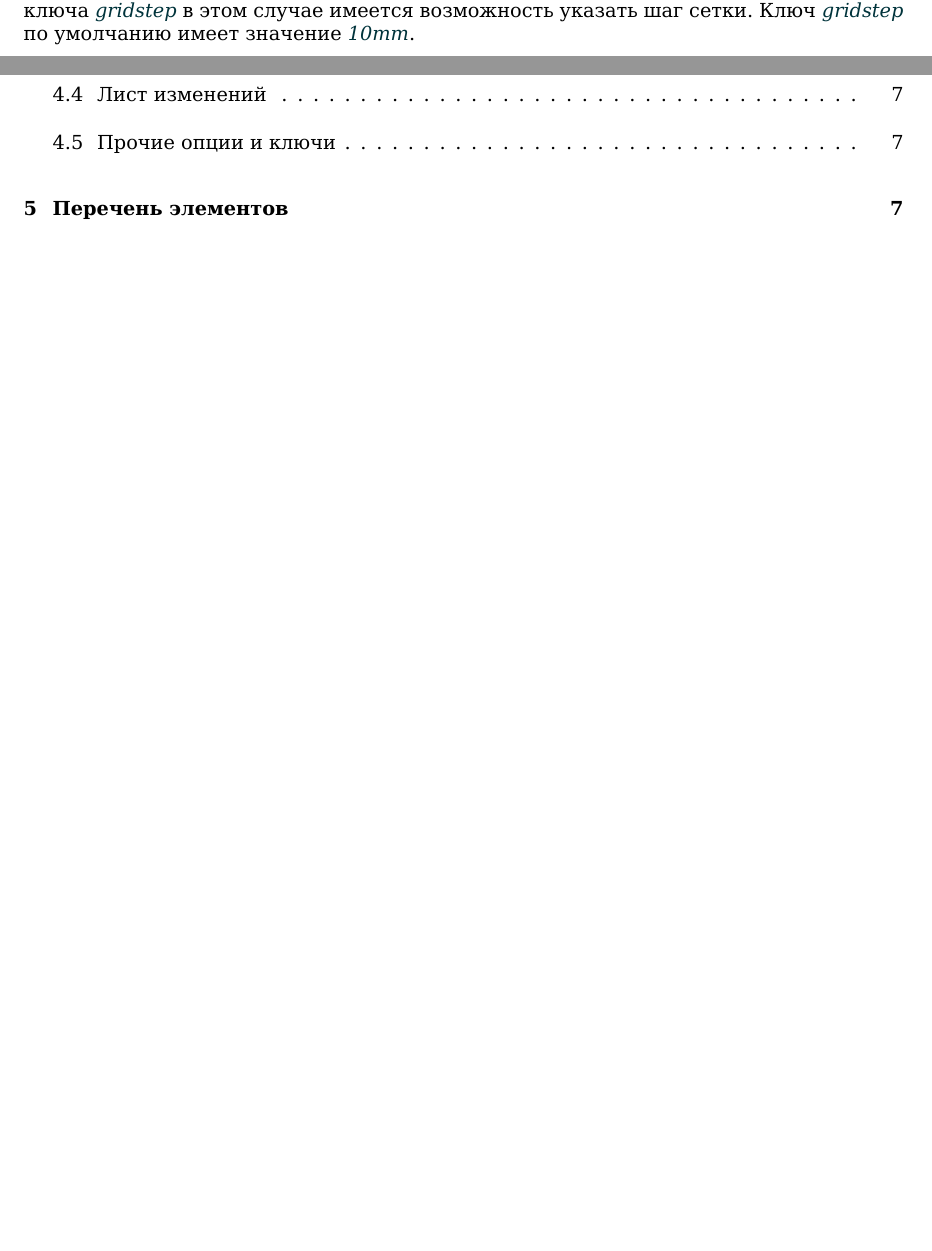
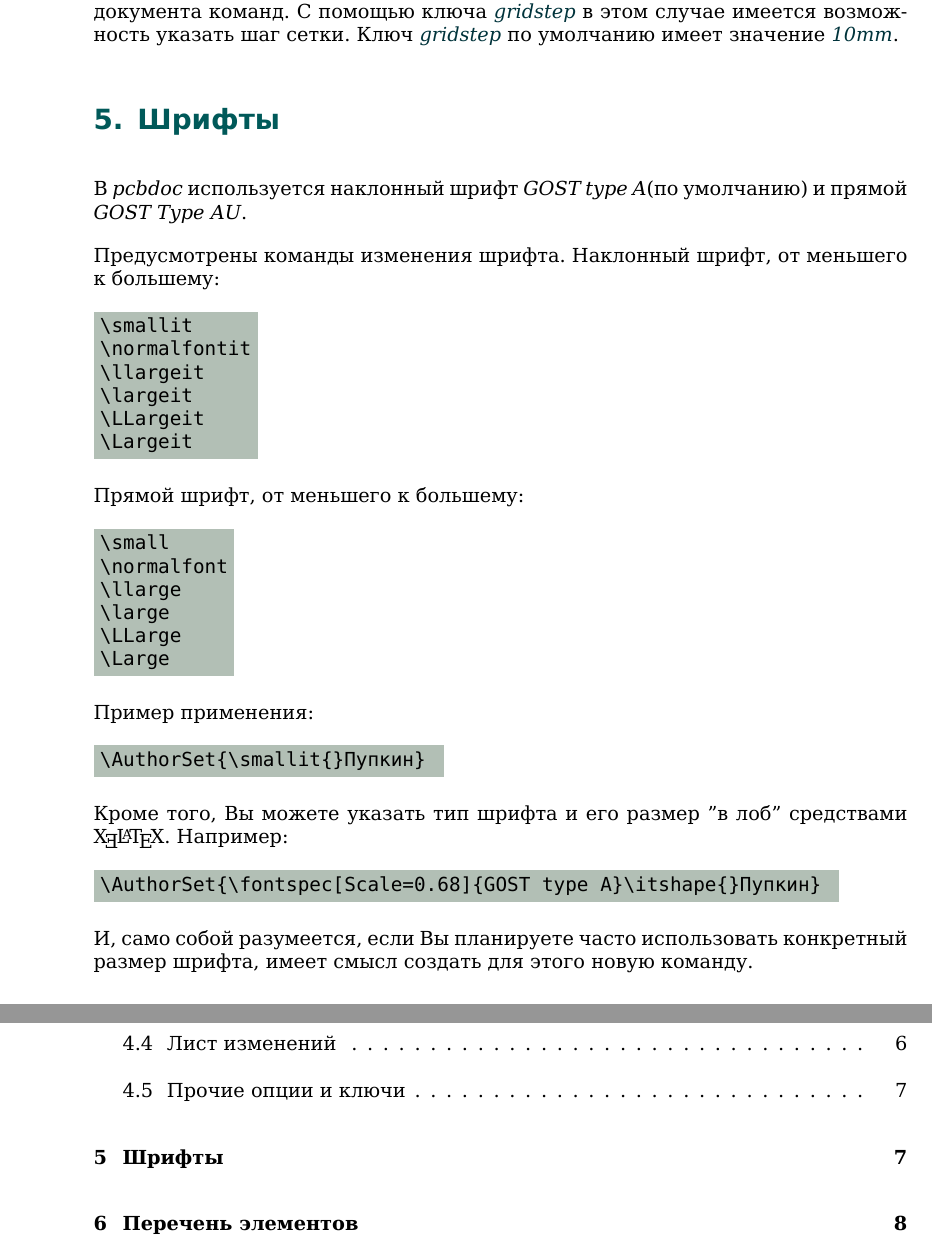
Before and after one commit to RudnevVadim/pcbdoc, a LaTeX document (src/manual/src/pcbdocmanual.tex, which reads src/manual/src/font.tex): two parts of pages 7 and 8 of 8 before the commit and two parts of pages 7 and 9 of 9 after it, joined at a grey line, cut so that both start at the same text, the shorter picture padded with empty space. Compiled offline with XeLaTeX; a missing font is replaced by an installed copy or a similar font.

Commit message:
fix manual

```diff
--- /dev/null
+++ b/src/manual/src/font.tex
@@ -0,0 +1,45 @@
+
+\section{Шрифты}
+
+В \emph{pcbdoc} используется наклонный шрифт \emph{GOST type A}(по умолчанию) и
+прямой \emph{GOST Type AU}.
+
+Предусмотрены команды изменения шрифта. Наклонный шрифт, от меньшего к
+большему:
+
+\pcbdocmanualcode{%
+\textbackslash{}smallit\\
+\textbackslash{}normalfontit\\
+\textbackslash{}llargeit\\
+\textbackslash{}largeit\\
+\textbackslash{}LLargeit\\
+\textbackslash{}Largeit
+}
+
+Прямой шрифт, от меньшего к большему:
+
+\pcbdocmanualcode{%
+\textbackslash{}small\\
+\textbackslash{}normalfont\\
+\textbackslash{}llarge\\
+\textbackslash{}large\\
+\textbackslash{}LLarge\\
+\textbackslash{}Large
+}
+
+Пример применения:
+
+\pcbdocmanualcode{%
+\textbackslash{}AuthorSet\{\textbackslash{}smallit\{\}Пупкин\}
+}
+
+Кроме того, Вы можете указать тип шрифта и его размер "в лоб" средствами
+\XeLaTeX{}. Например:
+
+\pcbdocmanualcode{%
+\textbackslash{}AuthorSet\{\textbackslash{}fontspec[Scale=0.68]\{GOST type A\}%
+\textbackslash{}itshape\{\}Пупкин\}
+}
+
+И, само собой разумеется, если Вы планируете часто использовать конкретный размер
+шрифта, имеет смысл создать для этого новую команду.
```
Also changed, not shown: src/manual/pcbdocmanual.sty (+26 -16 lines), src/manual/src/pcbdocmanual.tex (+1 -0 lines), src/manual/src/tutorial.tex (+7 -3 lines), src/manual/output/pcbdocmanual.pdf, src/manual/output/vasia.pdf, 5 other files.
